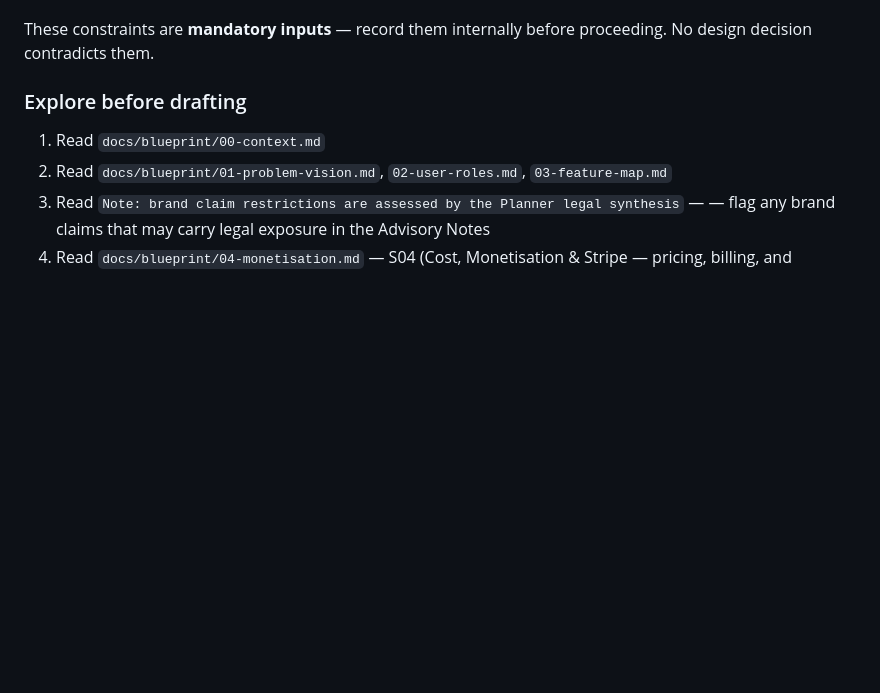
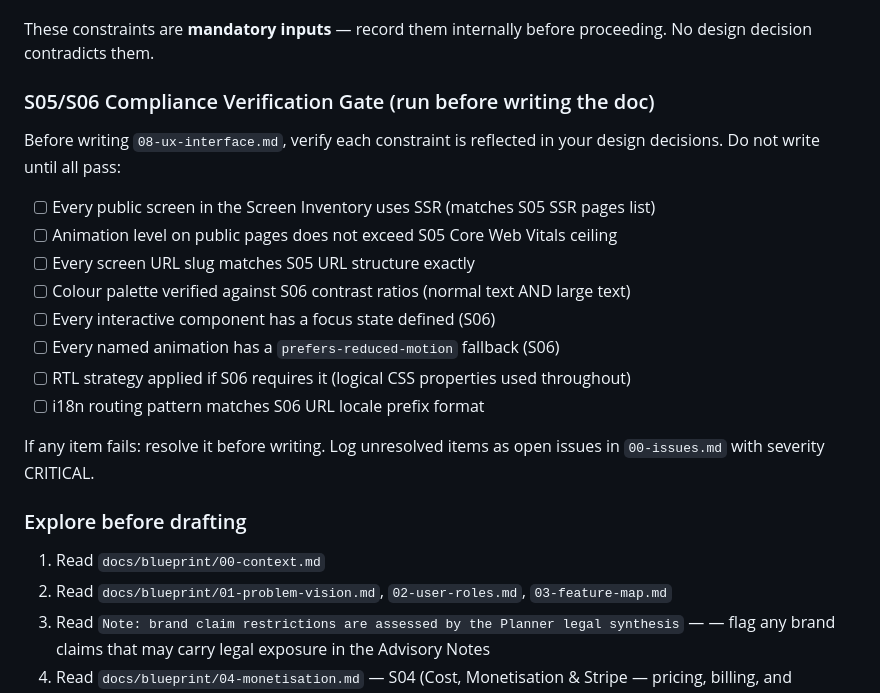
Before and after one commit to ReedDee/SaaS-Architect, a Markdown page: agents/architect-s08-ux-interface.md, the part around the change. GitHub-like rendering; blank space fills up the shorter version.

```diff
--- a/agents/architect-s08-ux-interface.md
+++ b/agents/architect-s08-ux-interface.md
@@ -175,6 +175,21 @@ Before running the dependency check, memory search, or any research:
    - i18n routing pattern (URL locale prefix format)
 
 These constraints are **mandatory inputs** — record them internally before proceeding. No design decision contradicts them.
+
+### S05/S06 Compliance Verification Gate (run before writing the doc)
+
+Before writing `08-ux-interface.md`, verify each constraint is reflected in your design decisions. Do not write until all pass:
+
+- [ ] Every public screen in the Screen Inventory uses SSR (matches S05 SSR pages list)
+- [ ] Animation level on public pages does not exceed S05 Core Web Vitals ceiling
+- [ ] Every screen URL slug matches S05 URL structure exactly
+- [ ] Colour palette verified against S06 contrast ratios (normal text AND large text)
+- [ ] Every interactive component has a focus state defined (S06)
+- [ ] Every named animation has a `prefers-reduced-motion` fallback (S06)
+- [ ] RTL strategy applied if S06 requires it (logical CSS properties used throughout)
+- [ ] i18n routing pattern matches S06 URL locale prefix format
+
+If any item fails: resolve it before writing. Log unresolved items as open issues in `00-issues.md` with severity CRITICAL.
 
 ### Explore before drafting
 1. Read `docs/blueprint/00-context.md`
```
Also changed, not shown: agents/architect-injector.md (+10 -1 lines), agents/architect-s03-feature-map.md (+9 -1 lines).
